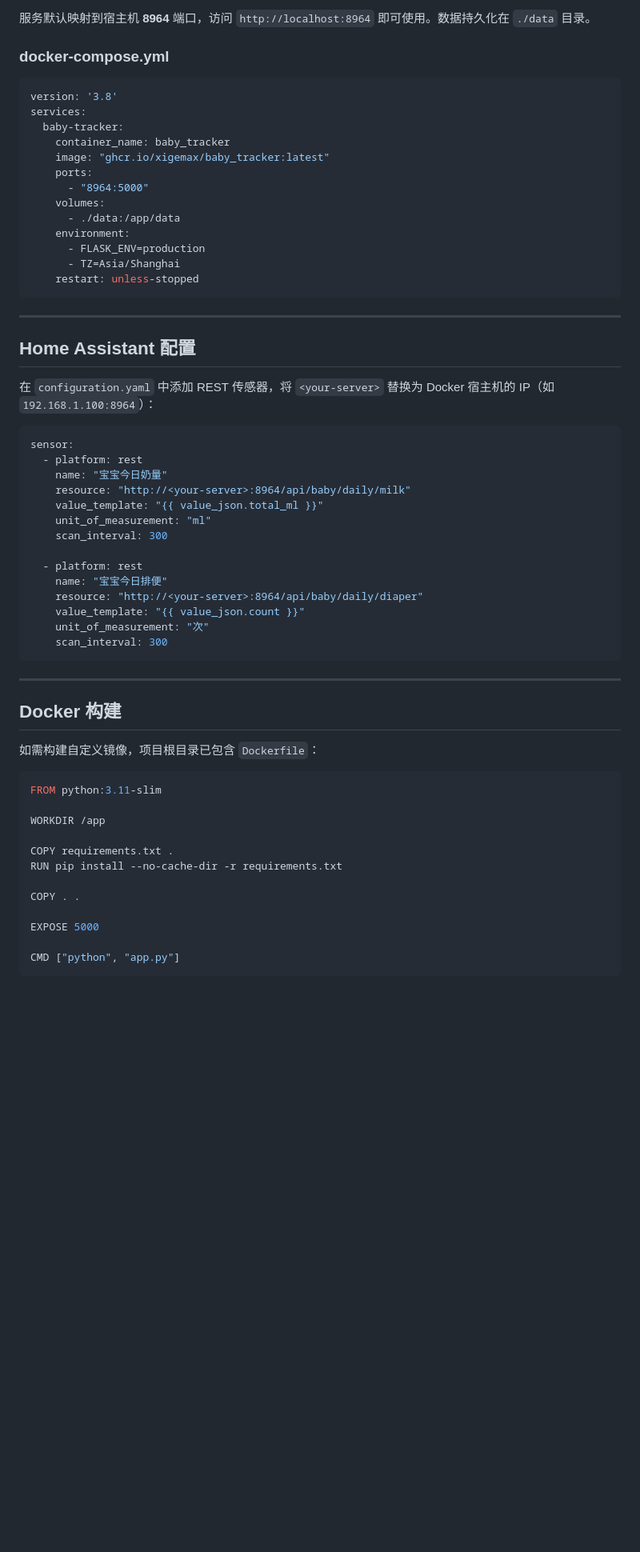
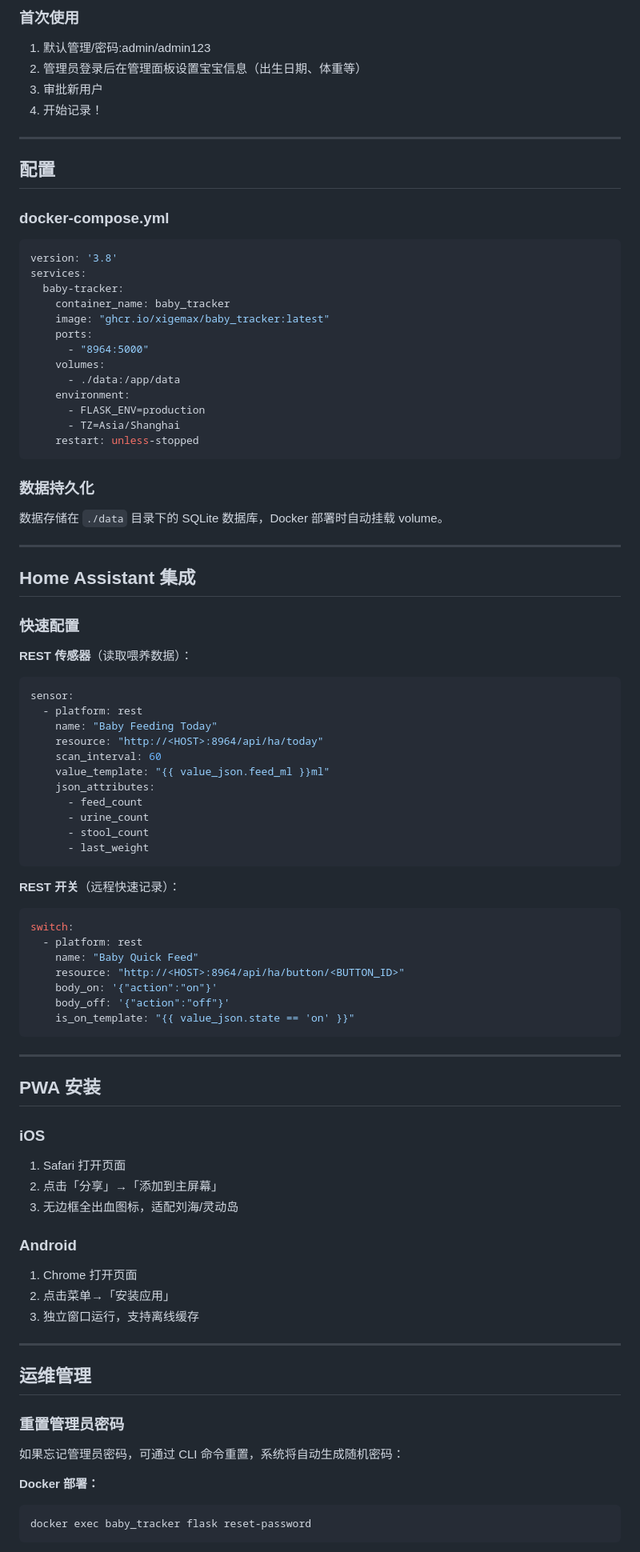
Before and after one commit to 1Neal1/Baby-tracker, a Markdown page: README.md, the part around one of its changes. Shown at 80% size. Rendered like a GitHub page; blank space fills up the shorter version.

````diff
--- a/README.md
+++ b/README.md
@@ -86,6 +97,15 @@ docker compose up -d
 ```
 
-服务默认映射到宿主机 **8964** 端口，访问 `http://localhost:8964` 即可使用。数据持久化在 `./data` 目录。
+### 首次使用
+
+1. 默认管理/密码:admin/admin123
+2. 管理员登录后在管理面板设置宝宝信息（出生日期、体重等）
+3. 审批新用户
+4. 开始记录！
+
+---
+
+## 配置
 
 ### docker-compose.yml
 
@@ -105,46 +125,65 @@ services:
     restart: unless-stopped
 ```
 
+### 数据持久化
+
+数据存储在 `./data` 目录下的 SQLite 数据库，Docker 部署时自动挂载 volume。
+
 ---
 
-## Home Assistant 配置
+## Home Assistant 集成
 
-在 `configuration.yaml` 中添加 REST 传感器，将 `<your-server>` 替换为 Docker 宿主机的 IP（如 `192.168.1.100:8964`）：
+### 快速配置
 
+**REST 传感器**（读取喂养数据）：
 ```yaml
 sensor:
   - platform: rest
-    name: "宝宝今日奶量"
-    resource: "http://<your-server>:8964/api/baby/daily/milk"
-    value_template: "{{ value_json.total_ml }}"
-    unit_of_measurement: "ml"
-    scan_interval: 300
+    name: "Baby Feeding Today"
+    resource: "http://<HOST>:8964/api/ha/today"
+    scan_interval: 60
+    value_template: "{{ value_json.feed_ml }}ml"
+    json_attributes:
+      - feed_count
+      - urine_count
+      - stool_count
+      - last_weight
+```
 
+**REST 开关**（远程快速记录）：
+```yaml
+switch:
   - platform: rest
-    name: "宝宝今日排便"
-    resource: "http://<your-server>:8964/api/baby/daily/diaper"
-    value_template: "{{ value_json.count }}"
-    unit_of_measurement: "次"
-    scan_interval: 300
+    name: "Baby Quick Feed"
+    resource: "http://<HOST>:8964/api/ha/button/<BUTTON_ID>"
+    body_on: '{"action":"on"}'
+    body_off: '{"action":"off"}'
+    is_on_template: "{{ value_json.state == 'on' }}"
 ```
 
 ---
 
-## Docker 构建
+## PWA 安装
 
-如需构建自定义镜像，项目根目录已包含 `Dockerfile`：
+### iOS
+1. Safari 打开页面
+2. 点击「分享」→「添加到主屏幕」
+3. 无边框全出血图标，适配刘海/灵动岛
 
-```dockerfile
-FROM python:3.11-slim
+### Android
+1. Chrome 打开页面
+2. 点击菜单→「安装应用」
+3. 独立窗口运行，支持离线缓存
 
-WORKDIR /app
+---
 
-COPY requirements.txt .
-RUN pip install --no-cache-dir -r requirements.txt
+## 运维管理
 
-COPY . .
+### 重置管理员密码
 
-EXPOSE 5000
+如果忘记管理员密码，可通过 CLI 命令重置，系统将自动生成随机密码：
 
-CMD ["python", "app.py"]
+**Docker 部署：**
+```bash
+docker exec baby_tracker flask reset-password
 ```
````
Also changed, not shown: other parts of README.md (+111 -83 lines).
